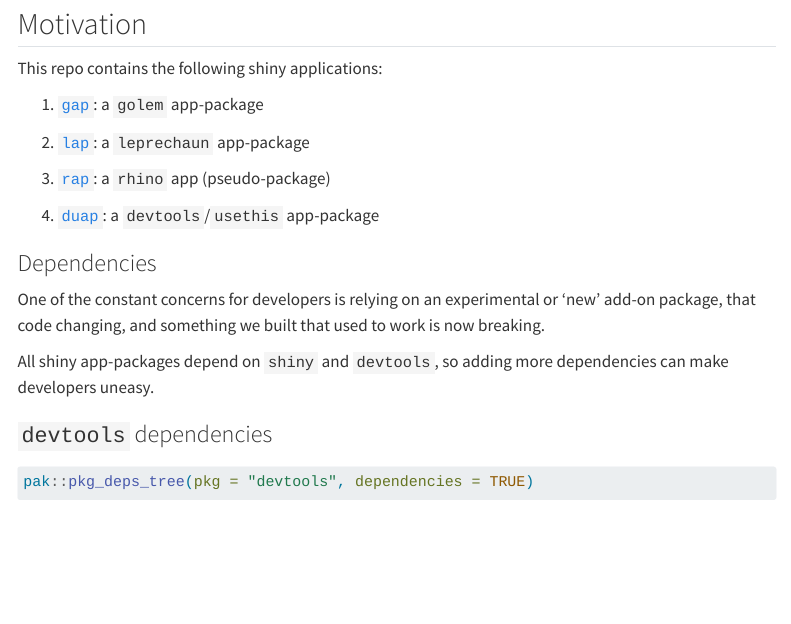
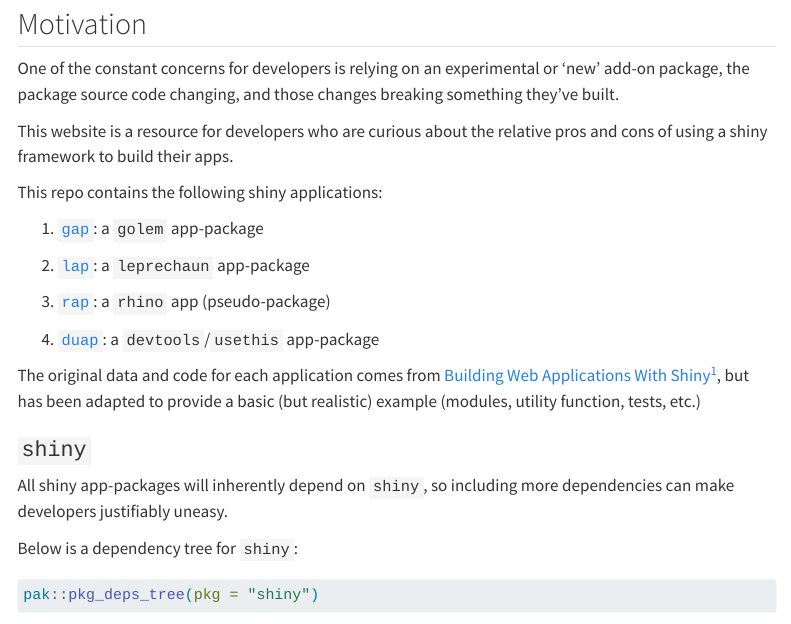
Before and after one commit to mjfrigaard/sfw, a Quarto document (index.qmd): the page in a window 1100 px wide, from 80 px down. Rendered offline with R 4.5, knitr and Pandoc in place of Quarto, with nearby package versions; some code elsewhere in the file could not run offline; menus at the side of the page are left out.

Commit message:
new depends tree

````diff
--- a/index.qmd
+++ b/index.qmd
@@ -18,6 +18,10 @@
 
 ## Motivation
 
+One of the constant concerns for developers is relying on an experimental or 'new' add-on package, the package source code changing, and those changes breaking something they've built.
+
+This website is a resource for developers who are curious about the relative pros and cons of using a shiny framework to build their apps.
+
 This repo contains the following shiny applications:
 
 1. [`gap`](https://github.com/mjfrigaard/sfw/tree/main/_apps/gap): a `golem` app-package
@@ -27,6 +31,10 @@
 3. [`rap`](https://github.com/mjfrigaard/sfw/tree/main/_apps/rap): a `rhino` app (pseudo-package)
 
 3. [`duap`](https://github.com/mjfrigaard/sfw/tree/main/_apps/duap): a `devtools`/`usethis` app-package
+
+The original data and code for each application comes from [Building Web Applications With Shiny](https://rstudio-education.github.io/shiny-course/)[^bwas], but has been adapted to provide a basic (but realistic) example (modules, utility function, tests, etc.)
+
+[^bwas]: This was a popular course among colleagues and covers (in my opinion) what a developer should know before considering a framework.
 
 ```{r}
 #| eval: false
@@ -38,10 +46,9 @@
 }
 ```
 
-### Dependencies
+### `shiny`
 
-One of the constant concerns for developers is relying on an experimental or 'new' add-on package, that code changing, and something we built that used to work is now breaking.
+All shiny app-packages will inherently depend on `shiny`, so including more dependencies can make developers justifiably uneasy.
 
-All shiny app-packages depend on `shiny` and `devtools`, so adding more dependencies can make developers uneasy.
+Below is a dependency tree for `shiny`:
 
-### `devtools` dependencies
@@ -47,0 +61 @@
+pak::pkg_deps_tree(pkg = "shiny")
@@ -52,5 +77,5 @@
 #| eval: true
 #| echo: true
 #| collapse: true
-pak::pkg_deps_tree(pkg = "devtools", dependencies = TRUE)
+pak::pkg_deps_tree(pkg = "shiny")
 ```
````
Also changed, not shown: index.qmd (17 more changed lines), 15 other files.
